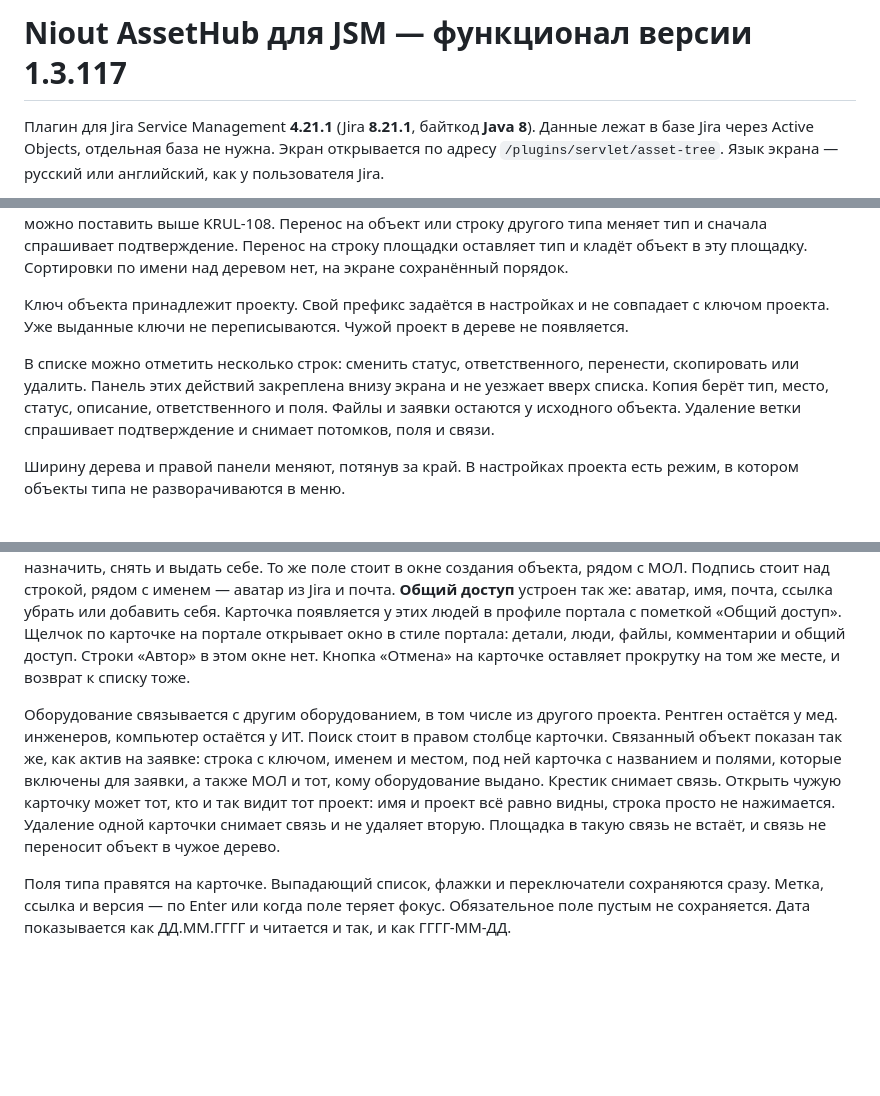
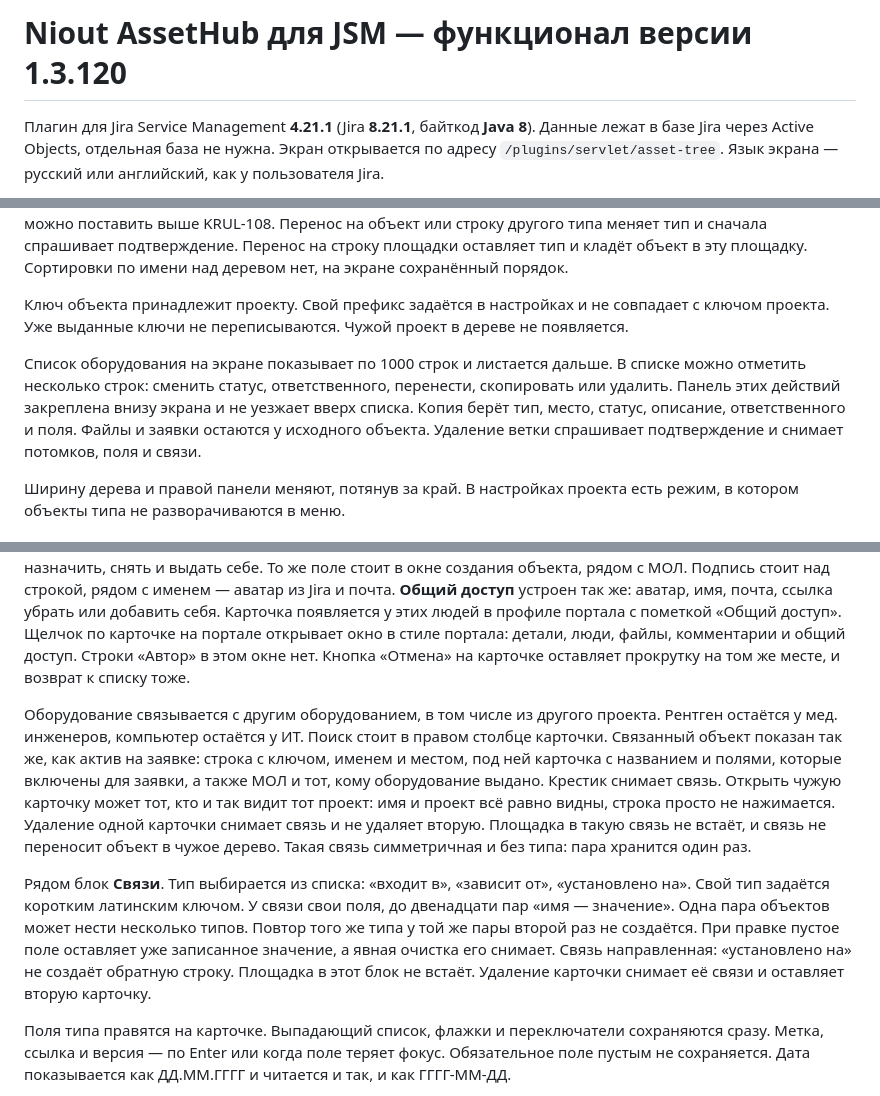
Before and after one commit to SaaelCompany/assetshub, a Markdown page: ФУНКЦИОНАЛ.md, 3 parts joined by grey strips. Rendered like a GitHub page; blank space fills up the shorter version.

```diff
--- a/ФУНКЦИОНАЛ.md
+++ b/ФУНКЦИОНАЛ.md
@@ -1,4 +1,4 @@
-# Niout AssetHub для JSM — функционал версии 1.3.117
+# Niout AssetHub для JSM — функционал версии 1.3.120
 
 Плагин для Jira Service Management **4.21.1** (Jira **8.21.1**, байткод **Java 8**). Данные лежат в базе Jira через Active Objects, отдельная база не нужна. Экран открывается по адресу `/plugins/servlet/asset-tree`. Язык экрана — русский или английский, как у пользователя Jira.
 
@@ -10,7 +10,7 @@
 
 Ключ объекта принадлежит проекту. Свой префикс задаётся в настройках и не совпадает с ключом проекта. Уже выданные ключи не переписываются. Чужой проект в дереве не появляется.
 
-В списке можно отметить несколько строк: сменить статус, ответственного, перенести, скопировать или удалить. Панель этих действий закреплена внизу экрана и не уезжает вверх списка. Копия берёт тип, место, статус, описание, ответственного и поля. Файлы и заявки остаются у исходного объекта. Удаление ветки спрашивает подтверждение и снимает потомков, поля и связи.
+Список оборудования на экране показывает по 1000 строк и листается дальше. В списке можно отметить несколько строк: сменить статус, ответственного, перенести, скопировать или удалить. Панель этих действий закреплена внизу экрана и не уезжает вверх списка. Копия берёт тип, место, статус, описание, ответственного и поля. Файлы и заявки остаются у исходного объекта. Удаление ветки спрашивает подтверждение и снимает потомков, поля и связи.
 
 Ширину дерева и правой панели меняют, потянув за край. В настройках проекта есть режим, в котором объекты типа не разворачиваются в меню.
 
@@ -18,7 +18,9 @@
 
 Карточка площадки открывается как заявка без статуса: действия, детали, описание по клику, люди и даты. Карточка оборудования собрана так же: панель действий, детали, описание, вложения и активность. Статус — цветная плашка, его меняют с карточки. МОЛ берётся из каталога Jira: имя, почта, телефон, отдел, должность. В том же правом столбце «Люди» записывается, кому выдано оборудование: это отдельный человек, его можно назначить, снять и выдать себе. То же поле стоит в окне создания объекта, рядом с МОЛ. Подпись стоит над строкой, рядом с именем — аватар из Jira и почта. **Общий доступ** устроен так же: аватар, имя, почта, ссылка убрать или добавить себя. Карточка появляется у этих людей в профиле портала с пометкой «Общий доступ». Щелчок по карточке на портале открывает окно в стиле портала: детали, люди, файлы, комментарии и общий доступ. Строки «Автор» в этом окне нет. Кнопка «Отмена» на карточке оставляет прокрутку на том же месте, и возврат к списку тоже.
 
-Оборудование связывается с другим оборудованием, в том числе из другого проекта. Рентген остаётся у мед. инженеров, компьютер остаётся у ИТ. Поиск стоит в правом столбце карточки. Связанный объект показан так же, как актив на заявке: строка с ключом, именем и местом, под ней карточка с названием и полями, которые включены для заявки, а также МОЛ и тот, кому оборудование выдано. Крестик снимает связь. Открыть чужую карточку может тот, кто и так видит тот проект: имя и проект всё равно видны, строка просто не нажимается. Удаление одной карточки снимает связь и не удаляет вторую. Площадка в такую связь не встаёт, и связь не переносит объект в чужое дерево.
+Оборудование связывается с другим оборудованием, в том числе из другого проекта. Рентген остаётся у мед. инженеров, компьютер остаётся у ИТ. Поиск стоит в правом столбце карточки. Связанный объект показан так же, как актив на заявке: строка с ключом, именем и местом, под ней карточка с названием и полями, которые включены для заявки, а также МОЛ и тот, кому оборудование выдано. Крестик снимает связь. Открыть чужую карточку может тот, кто и так видит тот проект: имя и проект всё равно видны, строка просто не нажимается. Удаление одной карточки снимает связь и не удаляет вторую. Площадка в такую связь не встаёт, и связь не переносит объект в чужое дерево. Такая связь симметричная и без типа: пара хранится один раз.
+
+Рядом блок **Связи**. Тип выбирается из списка: «входит в», «зависит от», «установлено на». Свой тип задаётся коротким латинским ключом. У связи свои поля, до двенадцати пар «имя — значение». Одна пара объектов может нести несколько типов. Повтор того же типа у той же пары второй раз не создаётся. При правке пустое поле оставляет уже записанное значение, а явная очистка его снимает. Связь направленная: «установлено на» не создаёт обратную строку. Площадка в этот блок не встаёт. Удаление карточки снимает её связи и оставляет вторую карточку.
 
 Поля типа правятся на карточке. Выпадающий список, флажки и переключатели сохраняются сразу. Метка, ссылка и версия — по Enter или когда поле теряет фокус. Обязательное поле пустым не сохраняется. Дата показывается как ДД.ММ.ГГГГ и читается и так, и как ГГГГ-ММ-ДД.
 
```
Also changed, not shown: other parts of ФУНКЦИОНАЛ.md (+19 -5 lines).
